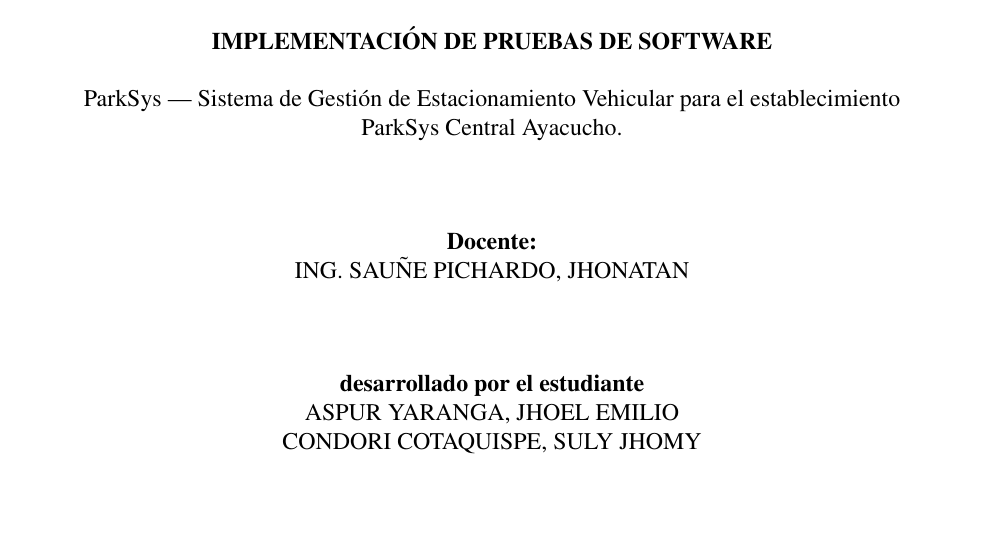
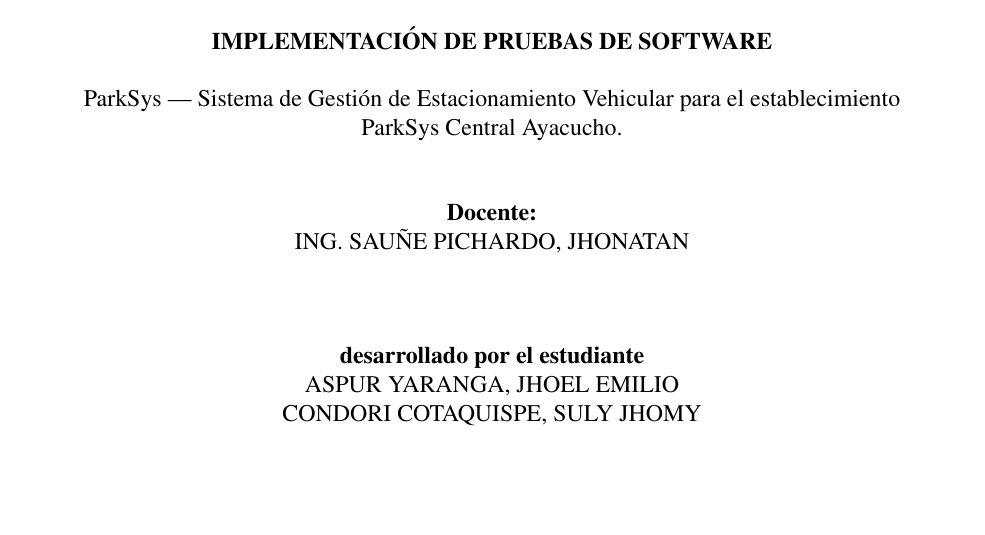
Before and after one commit to Jhoel121/latex-informe-de-experiencia, a LaTeX document (main.tex): part of page 1 of 75 before the commit and part of page 1 of 74 after it, cut so that both start at the same text. Compiled offline with pdfLaTeX.

Commit message:
Updates from Overleaf

```diff
--- a/main.tex
+++ b/main.tex
@@ -106,7 +106,7 @@
         \vspace{0.5cm}
         ParkSys — Sistema de Gestión de Estacionamiento Vehicular para el establecimiento \\
         ParkSys Central Ayacucho. \\
-        \vspace{1.5cm}
+        \vspace{1cm}
 
         \textbf{Docente:} \\
         ING. SAUÑE PICHARDO, JHONATAN \\
```
